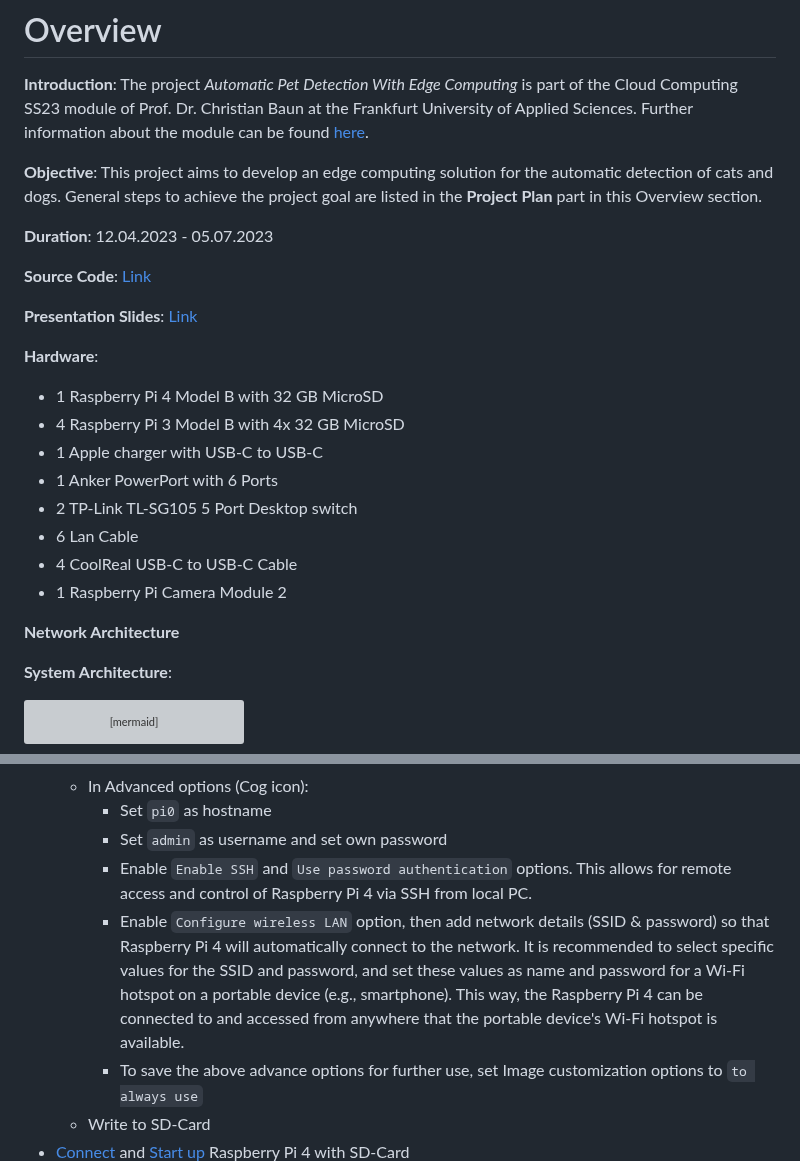
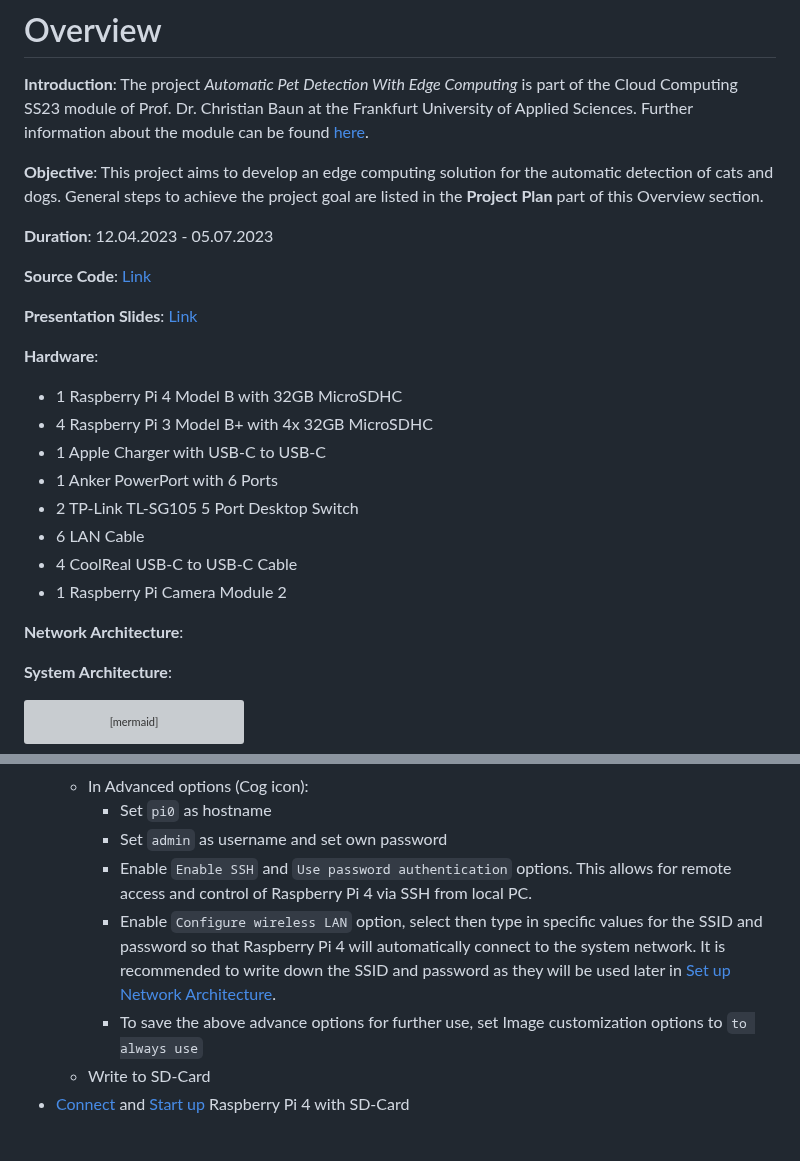
Before and after one commit to ccfrauasgr2/pet-detection, a Markdown page: docs/Group_2_SS23_ProjectReport.md, 2 parts joined by grey strips. GitHub-like rendering; blank space fills up the shorter version; grey boxes are pictures that could not be loaded.

Commit message:
chore: adjusted doc for setup wlan pi 4

```diff
--- a/docs/Group_2_SS23_ProjectReport.md
+++ b/docs/Group_2_SS23_ProjectReport.md
@@ -4,7 +4,7 @@ TODO: Table of contents
 
 **Introduction**: The project *Automatic Pet Detection With Edge Computing* is part of the Cloud Computing SS23 module of Prof. Dr. Christian Baun at the Frankfurt University of Applied Sciences. Further information about the module can be found [here](https://www.christianbaun.de/CGC23/index.html).
 
-**Objective**: This project aims to develop an edge computing solution for the automatic detection of cats and dogs. General steps to achieve the project goal are listed in the **Project Plan** part in this Overview section.
+**Objective**: This project aims to develop an edge computing solution for the automatic detection of cats and dogs. General steps to achieve the project goal are listed in the **Project Plan** part of this Overview section.
 
 **Duration**: 12.04.2023 - 05.07.2023
 
@@ -13,16 +13,16 @@ TODO: Table of contents
 **Presentation Slides**: [Link](https://docs.google.com/presentation/d/1wE96Q1euAeaRYBAPP1TrVFQCkrlQES2NmLTt2wVjyIs/edit?usp=sharing)
 
 **Hardware**:
-- 1 Raspberry Pi 4 Model B with 32 GB MicroSD
-- 4 Raspberry Pi 3 Model B with 4x 32 GB MicroSD
-- 1 Apple charger with USB-C to USB-C
+- 1 Raspberry Pi 4 Model B with 32GB MicroSDHC
+- 4 Raspberry Pi 3 Model B+ with 4x 32GB MicroSDHC
+- 1 Apple Charger with USB-C to USB-C
 - 1 Anker PowerPort with 6 Ports
-- 2 TP-Link TL-SG105 5 Port Desktop switch
-- 6 Lan Cable
+- 2 TP-Link TL-SG105 5 Port Desktop Switch
+- 6 LAN Cable
 - 4 CoolReal USB-C to USB-C Cable
 - 1 Raspberry Pi Camera Module 2
 
-**Network Architecture**
+**Network Architecture**:
 
 **System Architecture**:
 
@@ -175,7 +175,7 @@ flowchart TD
     - Set `pi0` as hostname
     - Set `admin` as username and set own password
     - Enable `Enable SSH` and `Use password authentication` options. This allows for remote access and control of Raspberry Pi 4 via SSH from local PC.
-    - Enable `Configure wireless LAN` option, then add network details (SSID & password) so that Raspberry Pi 4 will automatically connect to the network. It is recommended to select specific values for the SSID and password, and set these values as name and password for a Wi-Fi hotspot on a portable device (e.g., smartphone). This way, the Raspberry Pi 4 can be connected to and accessed from anywhere that the portable device's Wi-Fi hotspot is available.
+    - Enable `Configure wireless LAN` option, select then type in specific values for the SSID and password so that Raspberry Pi 4 will automatically connect to the system network. It is recommended to write down the SSID and password as they will be used later in [Set up Network Architecture](#set-up-network-architecture).
     - To save the above advance options for further use, set Image customization options to `to always use`
   - Write to SD-Card
 - [Connect](https://projects.raspberrypi.org/en/projects/raspberry-pi-setting-up/3) and [Start up](https://projects.raspberrypi.org/en/projects/raspberry-pi-setting-up/4) Raspberry Pi 4 with SD-Card
```
